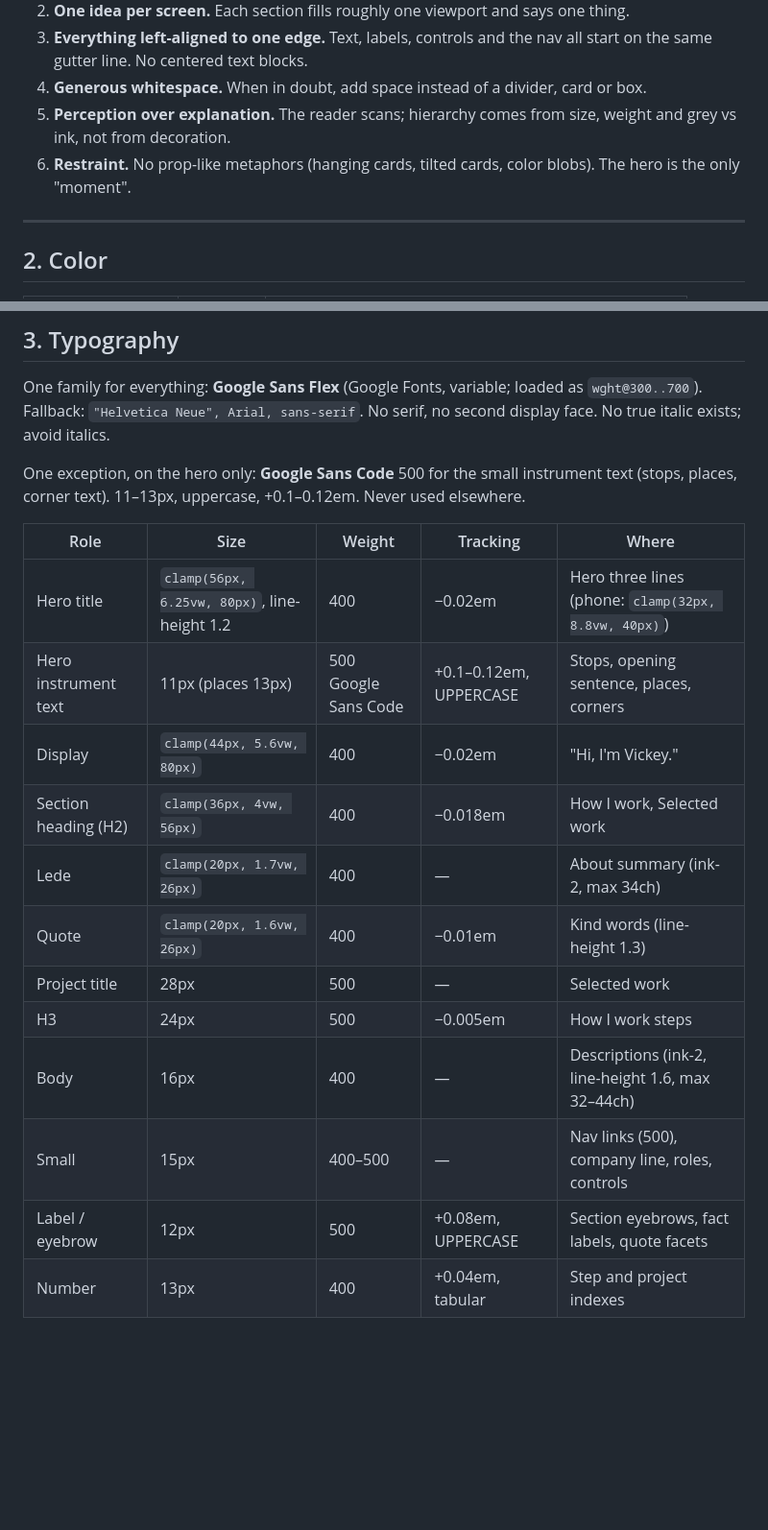
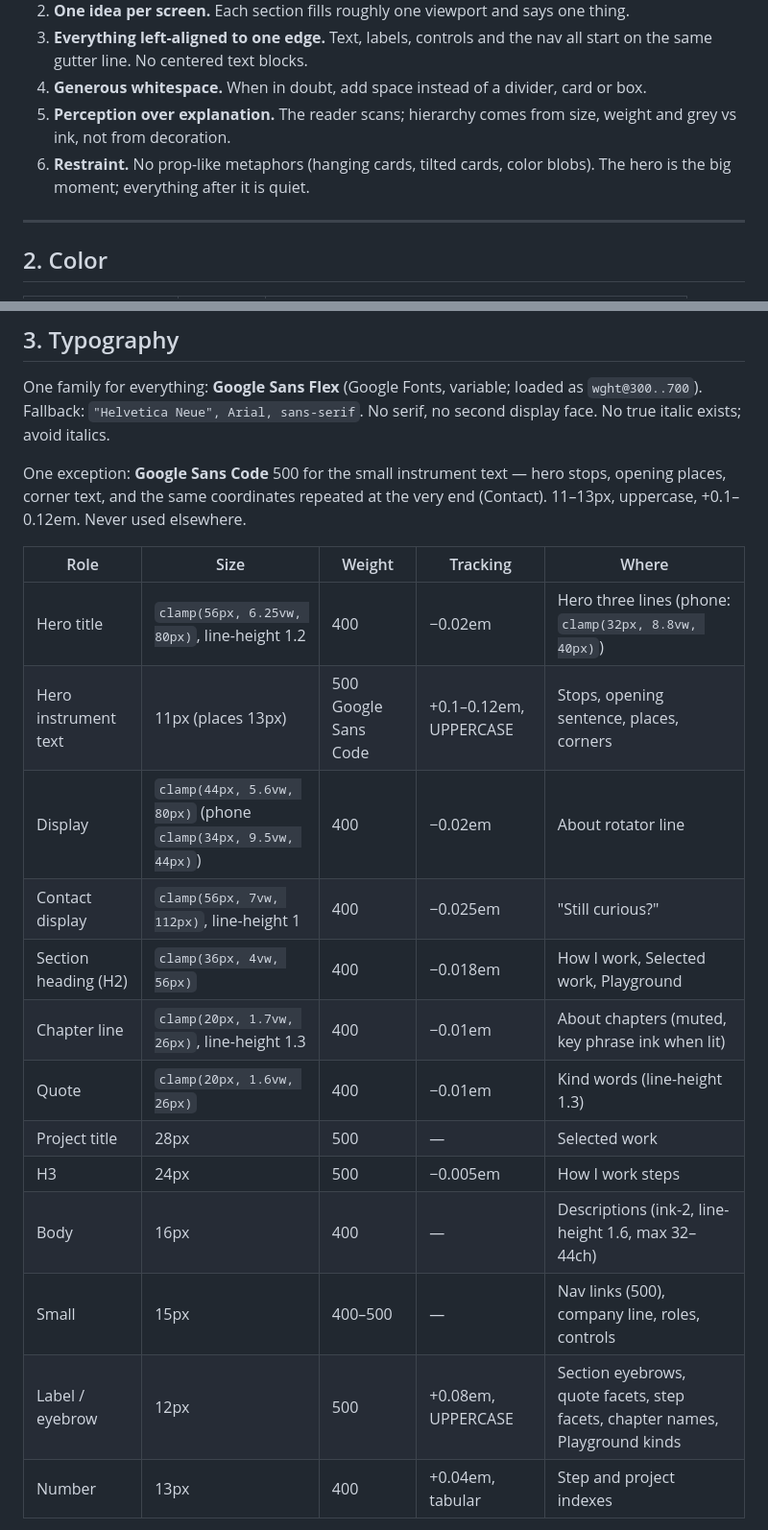
Before and after one commit to VickeyLu/2026_website, a Markdown page: DESIGN.md, 2 parts joined by grey strips. Shown at 96% size. Rendered like a GitHub page; blank space fills up the shorter version.

```diff
--- a/DESIGN.md
+++ b/DESIGN.md
@@ -13,7 +26,7 @@ Values below are the ones in the code (`styles.css`, `hero-space.css`, `selected
 3. **Everything left-aligned to one edge.** Text, labels, controls and the nav all start on the same gutter line. No centered text blocks.
 4. **Generous whitespace.** When in doubt, add space instead of a divider, card or box.
 5. **Perception over explanation.** The reader scans; hierarchy comes from size, weight and grey vs ink, not from decoration.
-6. **Restraint.** No prop-like metaphors (hanging cards, tilted cards, color blobs). The hero is the only "moment".
+6. **Restraint.** No prop-like metaphors (hanging cards, tilted cards, color blobs). The hero is the big moment; everything after it is quiet.
 
 ---
 
@@ -43,21 +56,22 @@ Rules
 
 One family for everything: **Google Sans Flex** (Google Fonts, variable; loaded as `wght@300..700`). Fallback: `"Helvetica Neue", Arial, sans-serif`. No serif, no second display face. No true italic exists; avoid italics.
 
-One exception, on the hero only: **Google Sans Code** 500 for the small instrument text (stops, places, corner text). 11–13px, uppercase, +0.1–0.12em. Never used elsewhere.
+One exception: **Google Sans Code** 500 for the small instrument text — hero stops, opening places, corner text, and the same coordinates repeated at the very end (Contact). 11–13px, uppercase, +0.1–0.12em. Never used elsewhere.
 
 | Role | Size | Weight | Tracking | Where |
 |---|---|---|---|---|
 | Hero title | `clamp(56px, 6.25vw, 80px)`, line-height 1.2 | 400 | −0.02em | Hero three lines (phone: `clamp(32px, 8.8vw, 40px)`) |
 | Hero instrument text | 11px (places 13px) | 500 Google Sans Code | +0.1–0.12em, UPPERCASE | Stops, opening sentence, places, corners |
-| Display | `clamp(44px, 5.6vw, 80px)` | 400 | −0.02em | "Hi, I'm Vickey." |
-| Section heading (H2) | `clamp(36px, 4vw, 56px)` | 400 | −0.018em | How I work, Selected work |
-| Lede | `clamp(20px, 1.7vw, 26px)` | 400 | — | About summary (ink-2, max 34ch) |
+| Display | `clamp(44px, 5.6vw, 80px)` (phone `clamp(34px, 9.5vw, 44px)`) | 400 | −0.02em | About rotator line |
+| Contact display | `clamp(56px, 7vw, 112px)`, line-height 1 | 400 | −0.025em | "Still curious?" |
+| Section heading (H2) | `clamp(36px, 4vw, 56px)` | 400 | −0.018em | How I work, Selected work, Playground |
+| Chapter line | `clamp(20px, 1.7vw, 26px)`, line-height 1.3 | 400 | −0.01em | About chapters (muted, key phrase ink when lit) |
 | Quote | `clamp(20px, 1.6vw, 26px)` | 400 | −0.01em | Kind words (line-height 1.3) |
 | Project title | 28px | 500 | — | Selected work |
 | H3 | 24px | 500 | −0.005em | How I work steps |
 | Body | 16px | 400 | — | Descriptions (ink-2, line-height 1.6, max 32–44ch) |
 | Small | 15px | 400–500 | — | Nav links (500), company line, roles, controls |
-| Label / eyebrow | 12px | 500 | +0.08em, UPPERCASE | Section eyebrows, fact labels, quote facets |
+| Label / eyebrow | 12px | 500 | +0.08em, UPPERCASE | Section eyebrows, quote facets, step facets, chapter names, Playground kinds |
 | Number | 13px | 400 | +0.04em, tabular | Step and project indexes |
 
 Rules
```
Also changed, not shown: other parts of DESIGN.md (+38 -6 lines).
